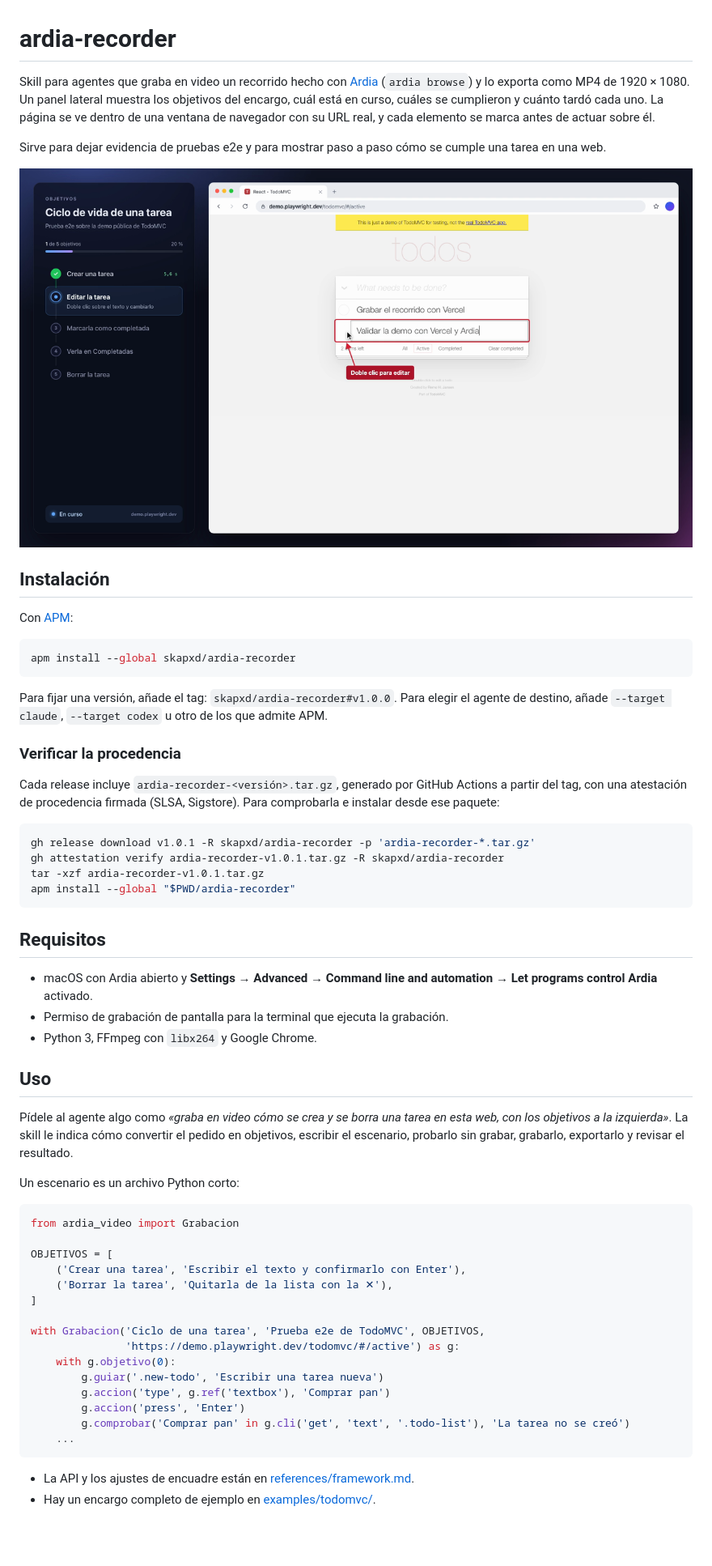
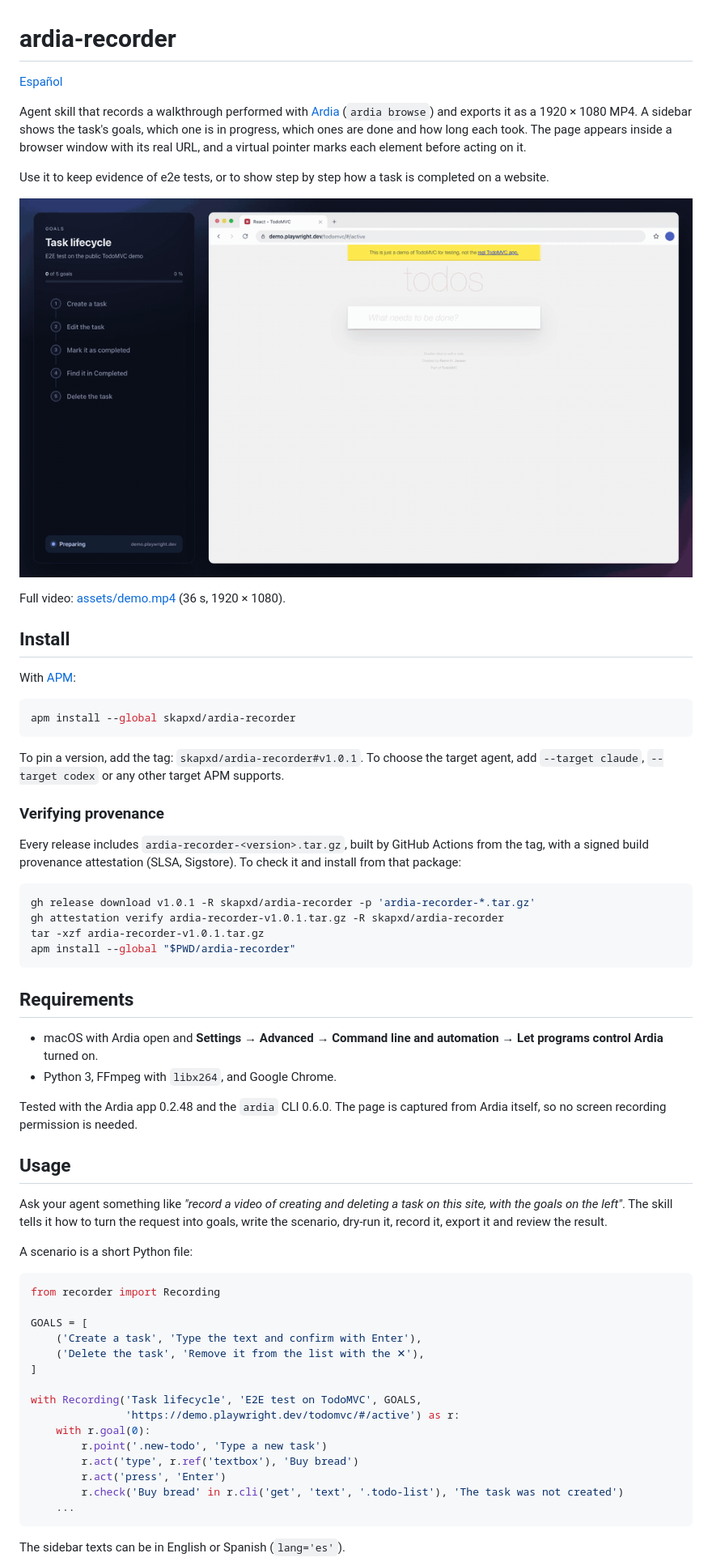
Before and after one commit to skapxd/ardia-recorder, a Markdown page: README.md, the part around one of its changes. Shown at 81% size. Drawn GitHub-style; pictures changed too: assets/demo.gif (added), assets/preview.png (deleted); blank space fills up the shorter version.

````diff
--- a/README.md
+++ b/README.md
@@ -1,24 +1,28 @@
 # ardia-recorder
 
-Skill para agentes que graba en video un recorrido hecho con [Ardia](https://ardia.dev) (`ardia browse`) y lo exporta como MP4 de 1920 × 1080. Un panel lateral muestra los objetivos del encargo, cuál está en curso, cuáles se cumplieron y cuánto tardó cada uno. La página se ve dentro de una ventana de navegador con su URL real, y cada elemento se marca antes de actuar sobre él.
+[Español](README.es.md)
 
-Sirve para dejar evidencia de pruebas e2e y para mostrar paso a paso cómo se cumple una tarea en una web.
+Agent skill that records a walkthrough performed with [Ardia](https://ardia.dev) (`ardia browse`) and exports it as a 1920 × 1080 MP4. A sidebar shows the task's goals, which one is in progress, which ones are done and how long each took. The page appears inside a browser window with its real URL, and a virtual pointer marks each element before acting on it.
 
-![Fotograma de ejemplo: panel de objetivos a la izquierda y TodoMVC a la derecha](assets/preview.png)
+Use it to keep evidence of e2e tests, or to show step by step how a task is completed on a website.
 
-## Instalación
+[![Demo: goals sidebar on the left, TodoMVC on the right](assets/demo.gif)](assets/demo.mp4)
 
-Con [APM](https://microsoft.github.io/apm/):
+Full video: [assets/demo.mp4](assets/demo.mp4) (36 s, 1920 × 1080).
+
+## Install
+
+With [APM](https://microsoft.github.io/apm/):
 
 ```sh
 apm install --global skapxd/ardia-recorder
 ```
 
-Para fijar una versión, añade el tag: `skapxd/ardia-recorder#v1.0.0`. Para elegir el agente de destino, añade `--target claude`, `--target codex` u otro de los que admite APM.
+To pin a version, add the tag: `skapxd/ardia-recorder#v1.0.1`. To choose the target agent, add `--target claude`, `--target codex` or any other target APM supports.
 
-### Verificar la procedencia
+### Verifying provenance
 
-Cada release incluye `ardia-recorder-<versión>.tar.gz`, generado por GitHub Actions a partir del tag, con una atestación de procedencia firmada (SLSA, Sigstore). Para comprobarla e instalar desde ese paquete:
+Every release includes `ardia-recorder-<version>.tar.gz`, built by GitHub Actions from the tag, with a signed build provenance attestation (SLSA, Sigstore). To check it and install from that package:
 
 ```sh
 gh release download v1.0.1 -R skapxd/ardia-recorder -p 'ardia-recorder-*.tar.gz'
@@ -27,36 +31,36 @@ tar -xzf ardia-recorder-v1.0.1.tar.gz
 apm install --global "$PWD/ardia-recorder"
 ```
 
-## Requisitos
+## Requirements
 
-- macOS con Ardia abierto y **Settings → Advanced → Command line and automation → Let programs control Ardia** activado.
-- Permiso de grabación de pantalla para la terminal que ejecuta la grabación.
-- Python 3, FFmpeg con `libx264` y Google Chrome.
+- macOS with Ardia open and **Settings → Advanced → Command line and automation → Let programs control Ardia** turned on.
+- Python 3, FFmpeg with `libx264`, and Google Chrome.
 
-## Uso
+Tested with the Ardia app 0.2.48 and the `ardia` CLI 0.6.0. The page is captured from Ardia itself, so no screen recording permission is needed.
 
-Pídele al agente algo como *«graba en video cómo se crea y se borra una tarea en esta web, con los objetivos a la izquierda»*. La skill le indica cómo convertir el pedido en objetivos, escribir el escenario, probarlo sin grabar, grabarlo, exportarlo y revisar el resultado.
+## Usage
 
-Un escenario es un archivo Python corto:
+Ask your agent something like *"record a video of creating and deleting a task on this site, with the goals on the left"*. The skill tells it how to turn the request into goals, write the scenario, dry-run it, record it, export it and review the result.
+
+A scenario is a short Python file:
 
 ```python
-from ardia_video import Grabacion
+from recorder import Recording
 
-OBJETIVOS = [
-    ('Crear una tarea', 'Escribir el texto y confirmarlo con Enter'),
-    ('Borrar la tarea', 'Quitarla de la lista con la ✕'),
+GOALS = [
+    ('Create a task', 'Type the text and confirm with Enter'),
+    ('Delete the task', 'Remove it from the list with the ✕'),
 ]
 
-with Grabacion('Ciclo de una tarea', 'Prueba e2e de TodoMVC', OBJETIVOS,
-               'https://demo.playwright.dev/todomvc/#/active') as g:
-    with g.objetivo(0):
-        g.guiar('.new-todo', 'Escribir una tarea nueva')
-        g.accion('type', g.ref('textbox'), 'Comprar pan')
-        g.accion('press', 'Enter')
-        g.comprobar('Comprar pan' in g.cli('get', 'text', '.todo-list'), 'La tarea no se creó')
+with Recording('Task lifecycle', 'E2E test on TodoMVC', GOALS,
+               'https://demo.playwright.dev/todomvc/#/active') as r:
+    with r.goal(0):
+        r.point('.new-todo', 'Type a new task')
+        r.act('type', r.ref('textbox'), 'Buy bread')
+        r.act('press', 'Enter')
+        r.check('Buy bread' in r.cli('get', 'text', '.todo-list'), 'The task was not created')
     ...
 ```
 
-- La API y los ajustes de encuadre están en [references/framework.md](references/framework.md).
-- Hay un encargo completo de ejemplo en [examples/todomvc/](examples/todomvc/).
+The sidebar texts can be in English or Spanish (`lang='es'`).
 
````
Also changed, not shown: other parts of README.md (+10 -7 lines), README.es.md (added, +81 -0 lines), SKILL.es.md (added, +33 -0 lines), SKILL.md (+17 -15 lines), examples/todomvc/encargo.md (deleted, +0 -37 lines), examples/todomvc/task.md (added, +37 -0 lines), references/framework.es.md (added, +105 -0 lines), references/framework.md (+56 -54 lines), 12 other files.
